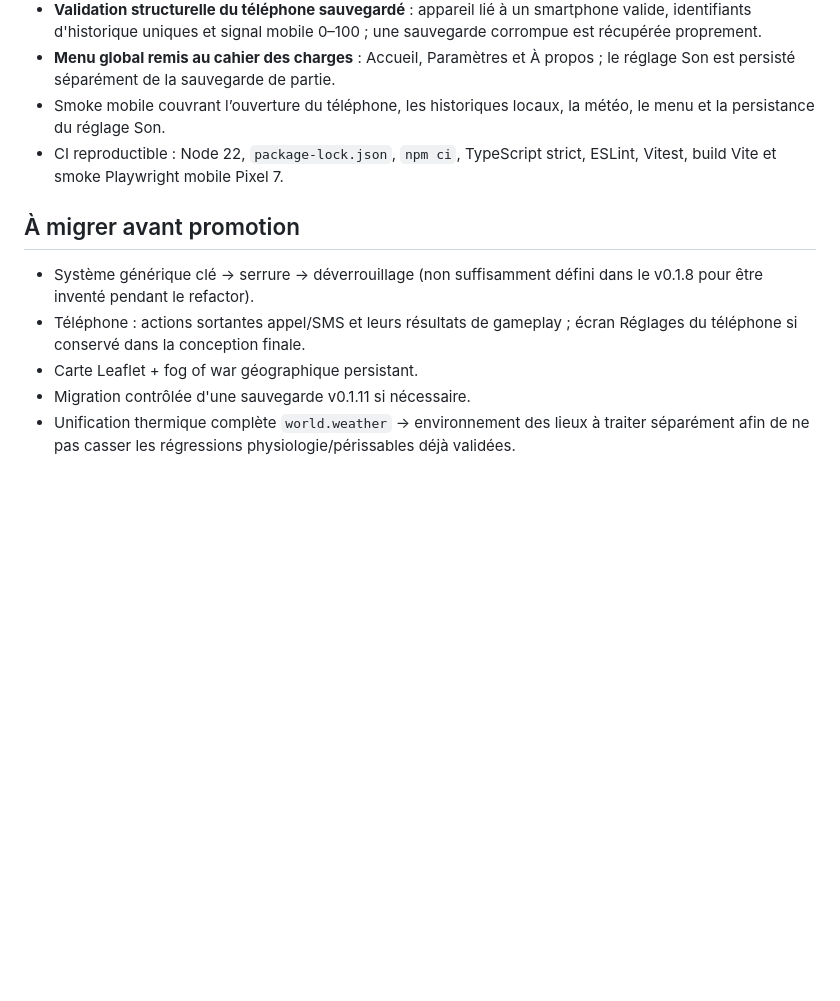
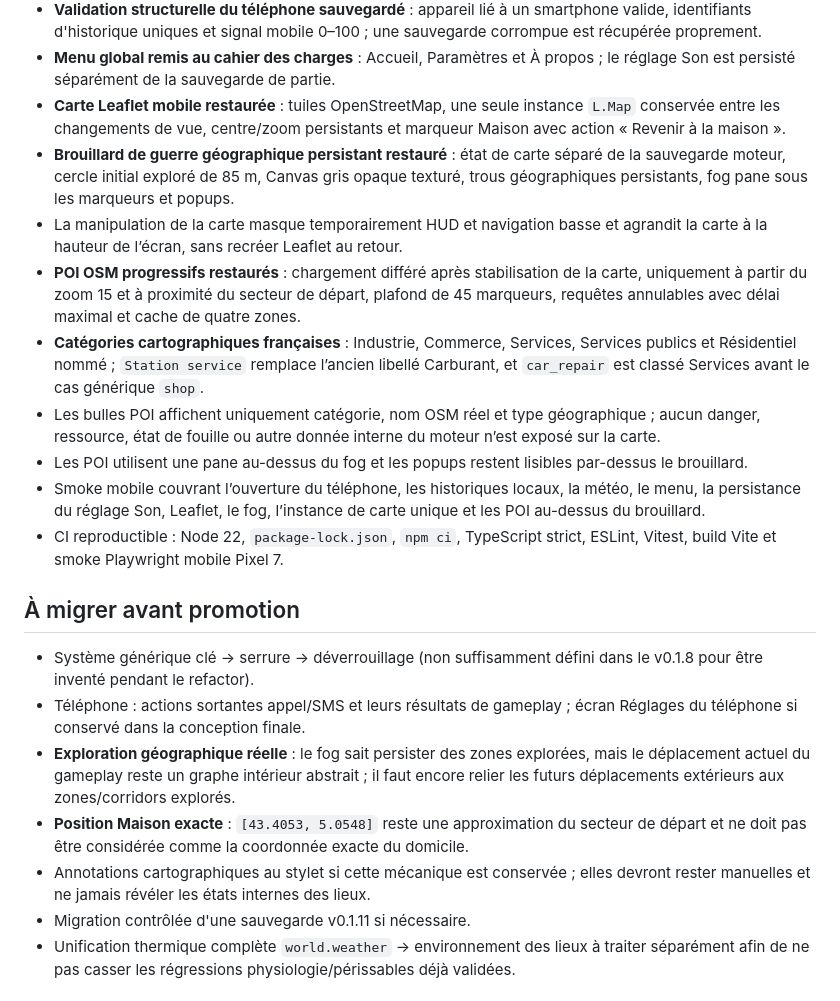
Before and after one commit to junaag/abscence, a Markdown page: docs/PARITY.md, the part around the change. Rendered like a GitHub page; blank space fills up the shorter version.

Commit message:
Update map parity after Leaflet fog and POI migration

```diff
--- a/docs/PARITY.md
+++ b/docs/PARITY.md
@@ -55,14 +55,23 @@ La v0.2.0 ne remplace pas la v0.1.11 tant que cette matrice n'est pas complète.
 - **Météo du téléphone reconnectée** : l’écran lit directement la météo persistée du monde simulé et reste consultable hors réseau ; aucune donnée Internet n’est simulée comme étant réelle.
 - **Validation structurelle du téléphone sauvegardé** : appareil lié à un smartphone valide, identifiants d'historique uniques et signal mobile 0–100 ; une sauvegarde corrompue est récupérée proprement.
 - **Menu global remis au cahier des charges** : Accueil, Paramètres et À propos ; le réglage Son est persisté séparément de la sauvegarde de partie.
-- Smoke mobile couvrant l’ouverture du téléphone, les historiques locaux, la météo, le menu et la persistance du réglage Son.
+- **Carte Leaflet mobile restaurée** : tuiles OpenStreetMap, une seule instance `L.Map` conservée entre les changements de vue, centre/zoom persistants et marqueur Maison avec action « Revenir à la maison ».
+- **Brouillard de guerre géographique persistant restauré** : état de carte séparé de la sauvegarde moteur, cercle initial exploré de 85 m, Canvas gris opaque texturé, trous géographiques persistants, fog pane sous les marqueurs et popups.
+- La manipulation de la carte masque temporairement HUD et navigation basse et agrandit la carte à la hauteur de l’écran, sans recréer Leaflet au retour.
+- **POI OSM progressifs restaurés** : chargement différé après stabilisation de la carte, uniquement à partir du zoom 15 et à proximité du secteur de départ, plafond de 45 marqueurs, requêtes annulables avec délai maximal et cache de quatre zones.
+- **Catégories cartographiques françaises** : Industrie, Commerce, Services, Services publics et Résidentiel nommé ; `Station service` remplace l’ancien libellé Carburant, et `car_repair` est classé Services avant le cas générique `shop`.
+- Les bulles POI affichent uniquement catégorie, nom OSM réel et type géographique ; aucun danger, ressource, état de fouille ou autre donnée interne du moteur n’est exposé sur la carte.
+- Les POI utilisent une pane au-dessus du fog et les popups restent lisibles par-dessus le brouillard.
+- Smoke mobile couvrant l’ouverture du téléphone, les historiques locaux, la météo, le menu, la persistance du réglage Son, Leaflet, le fog, l’instance de carte unique et les POI au-dessus du brouillard.
 - CI reproductible : Node 22, `package-lock.json`, `npm ci`, TypeScript strict, ESLint, Vitest, build Vite et smoke Playwright mobile Pixel 7.
 
 ## À migrer avant promotion
 
 - Système générique clé → serrure → déverrouillage (non suffisamment défini dans le v0.1.8 pour être inventé pendant le refactor).
 - Téléphone : actions sortantes appel/SMS et leurs résultats de gameplay ; écran Réglages du téléphone si conservé dans la conception finale.
-- Carte Leaflet + fog of war géographique persistant.
+- **Exploration géographique réelle** : le fog sait persister des zones explorées, mais le déplacement actuel du gameplay reste un graphe intérieur abstrait ; il faut encore relier les futurs déplacements extérieurs aux zones/corridors explorés.
+- **Position Maison exacte** : `[43.4053, 5.0548]` reste une approximation du secteur de départ et ne doit pas être considérée comme la coordonnée exacte du domicile.
+- Annotations cartographiques au stylet si cette mécanique est conservée ; elles devront rester manuelles et ne jamais révéler les états internes des lieux.
 - Migration contrôlée d'une sauvegarde v0.1.11 si nécessaire.
 - Unification thermique complète `world.weather` → environnement des lieux à traiter séparément afin de ne pas casser les régressions physiologie/périssables déjà validées.
 
```
